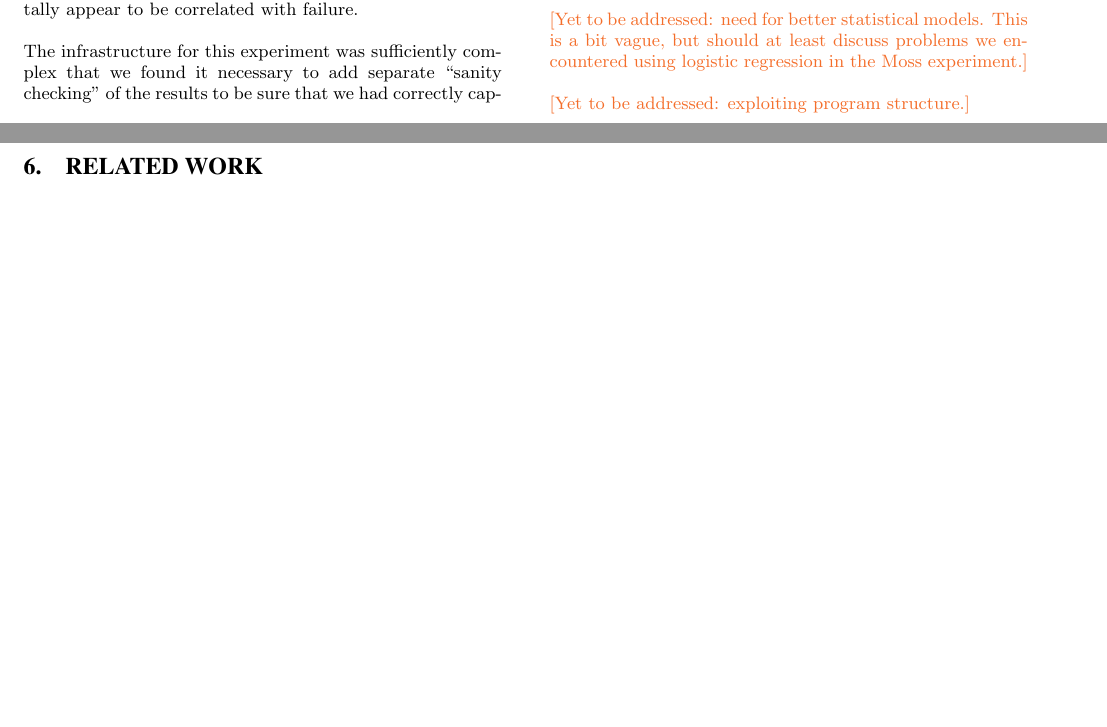
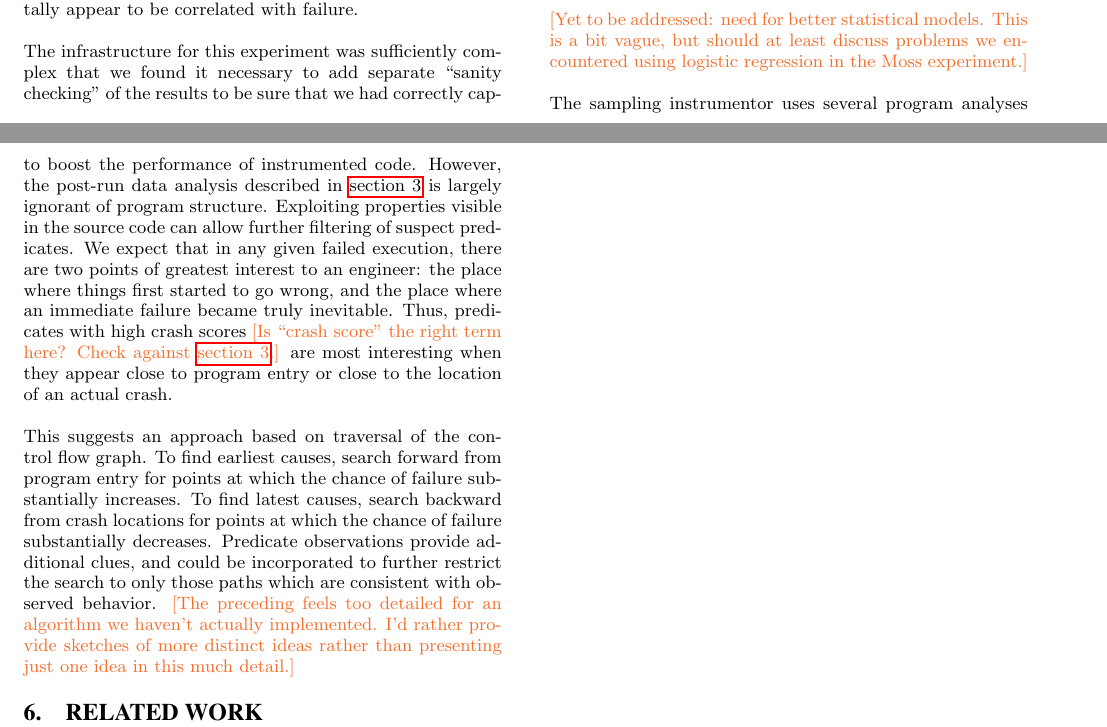
Before and after one commit to liblit/cbiexp, a LaTeX paper (pldi-2004/master.tex): two parts of pages 3 and 4 of 4, joined at a grey line, cut so that both start at the same text, the shorter picture padded with empty space. Compiled offline with pdfLaTeX.

Commit message:
Rough treatment of exploiting program structure.  I think I do too much vertical discussion of one approach here; I'd rather provide more ideas and fewer details about each.

```diff
--- a/pldi-2004/master.tex
+++ b/pldi-2004/master.tex
@@ -178,7 +178,30 @@ supports a family of sampling rates selectable on a per-site basis.
   This is a bit vague, but should at least discuss problems we
   encountered using logistic regression in the Moss experiment.}
 
-\placeholder{Yet to be addressed: exploiting program structure.}
+The sampling instrumentor uses several program analyses to boost the
+performance of instrumented code.  However, the post-run data analysis
+described in \autoref{sec:algorithm} is largely ignorant of program
+structure.  Exploiting properties visible in the source code can allow
+further filtering of suspect predicates.  We expect that in any given
+failed execution, there are two points of greatest interest to an
+engineer: the place where things first started to go wrong, and the
+place where an immediate failure became truly inevitable.  Thus,
+predicates with high crash scores \placeholder{Is ``crash score'' the
+  right term here?  Check against \autoref{sec:algorithm}.} are most
+interesting when they appear close to program entry or close to the
+location of an actual crash.
+
+This suggests an approach based on traversal of the control flow
+graph.  To find earliest causes, search forward from program entry for
+points at which the chance of failure substantially increases.  To
+find latest causes, search backward from crash locations for points at
+which the chance of failure substantially decreases.  Predicate
+observations provide additional clues, and could be incorporated to
+further restrict the search to only those paths which are consistent
+with observed behavior.  \placeholder{The preceding feels too detailed
+  for an algorithm we haven't actually implemented.  I'd rather
+  provide sketches of more distinct ideas rather than presenting just
+  one idea in this much detail.}
 
 \section{Related Work}
 \label{sec:related-work}
```
